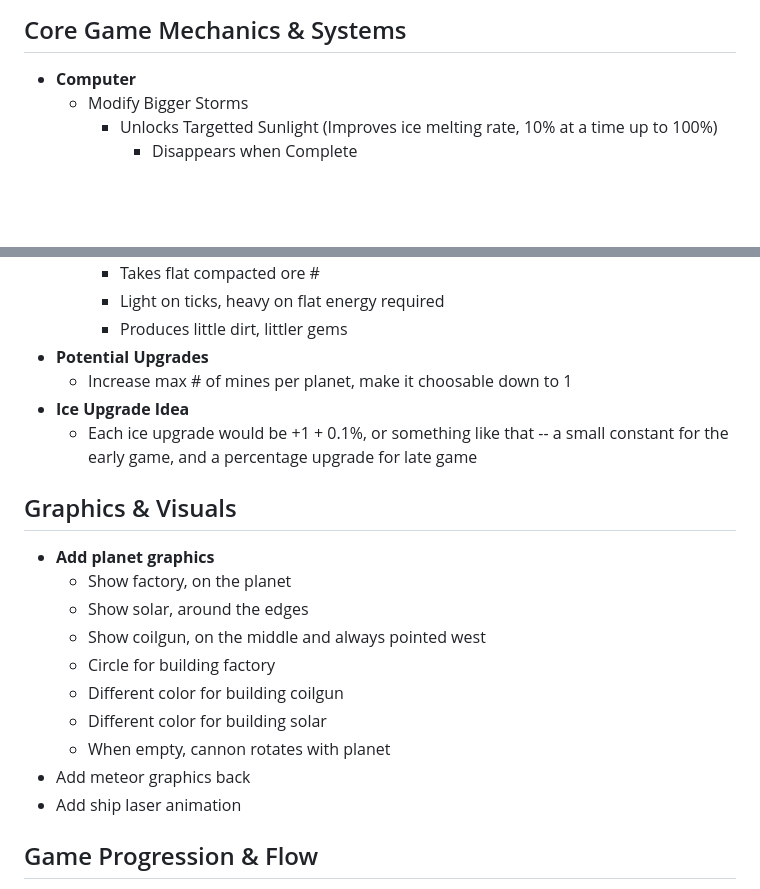
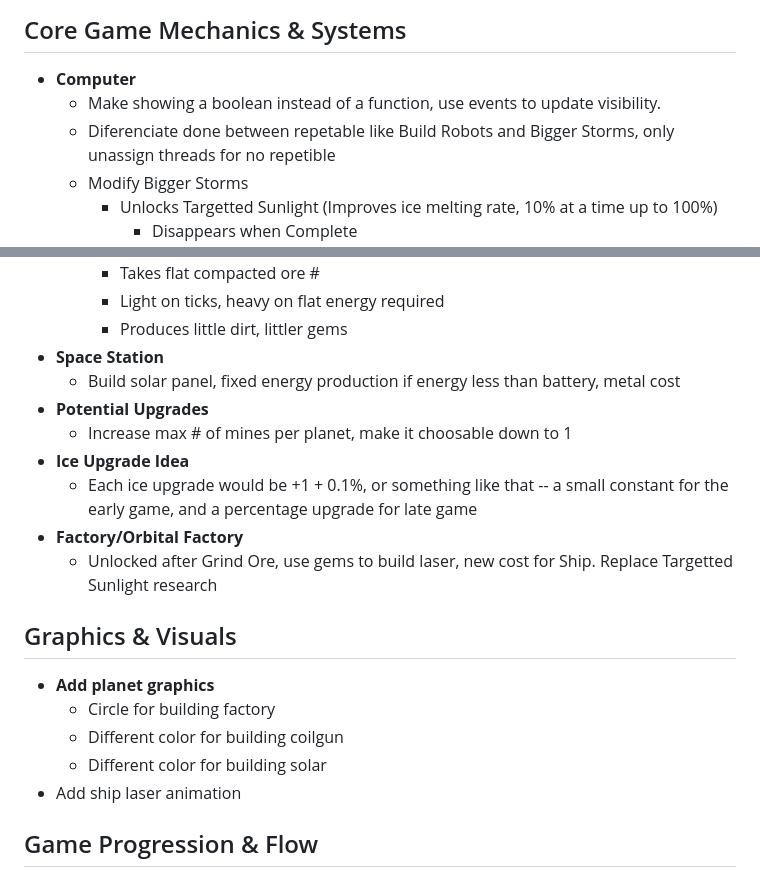
Before and after one commit to danielsan901998/Terrafold, a Markdown page: docs/TODO.md, 2 parts joined by grey strips. Rendered like a GitHub page; blank space fills up the shorter version.

Commit message:
add ideas

```diff
--- a/docs/TODO.md
+++ b/docs/TODO.md
@@ -2,6 +2,8 @@
 
 ## Core Game Mechanics & Systems
 *   **Computer**
+    *   Make showing a boolean instead of a function, use events to update visibility.
+    *   Diferenciate done between repetable like Build Robots and Bigger Storms, only unassign threads for no repetible
     *   Modify Bigger Storms
         *   Unlocks Targetted Sunlight (Improves ice melting rate, 10% at a time up to 100%)
             *   Disappears when Complete
@@ -24,21 +26,20 @@
         *   Takes flat compacted ore #
         *   Light on ticks, heavy on flat energy required
         *   Produces little dirt, littler gems
+*   **Space Station**
+    *   Build solar panel, fixed energy production if energy less than battery, metal cost
 *   **Potential Upgrades**
     *   Increase max # of mines per planet, make it choosable down to 1
 *   **Ice Upgrade Idea**
     *   Each ice upgrade would be +1 + 0.1%, or something like that -- a small constant for the early game, and a percentage upgrade for late game
+*   **Factory/Orbital Factory**
+    *   Unlocked after Grind Ore, use gems to build laser, new cost for Ship. Replace Targetted Sunlight research
 
 ## Graphics & Visuals
 *   **Add planet graphics**
-    *   Show factory, on the planet
-    *   Show solar, around the edges
-    *   Show coilgun, on the middle and always pointed west
     *   Circle for building factory
     *   Different color for building coilgun
     *   Different color for building solar
-    *   When empty, cannon rotates with planet
-*   Add meteor graphics back
 *   Add ship laser animation
 
 ## Game Progression & Flow
```
